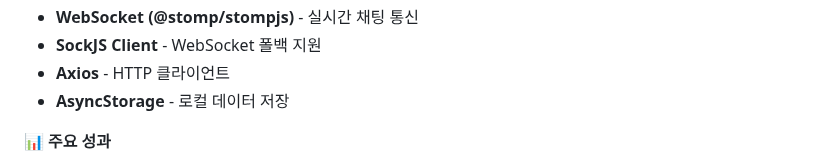
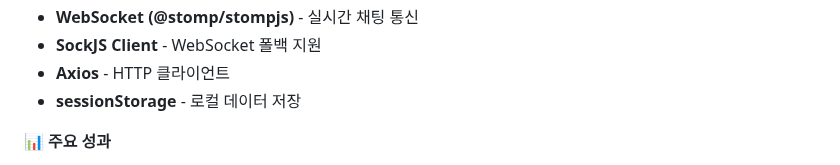
Before and after one commit to yoojisu90/dev-archive, a Markdown page: README.md, the part around the change. GitHub-like rendering.

```diff
--- a/README.md
+++ b/README.md
@@ -151,7 +151,7 @@
 - **WebSocket (@stomp/stompjs)** - 실시간 채팅 통신
 - **SockJS Client** - WebSocket 폴백 지원
 - **Axios** - HTTP 클라이언트
-- **AsyncStorage** - 로컬 데이터 저장
+- **sessionStorage** - 로컬 데이터 저장
 
 **📊 주요 성과**
 - ✅ WebSocket 싱글톤으로 안정적인 연결 관리
```
